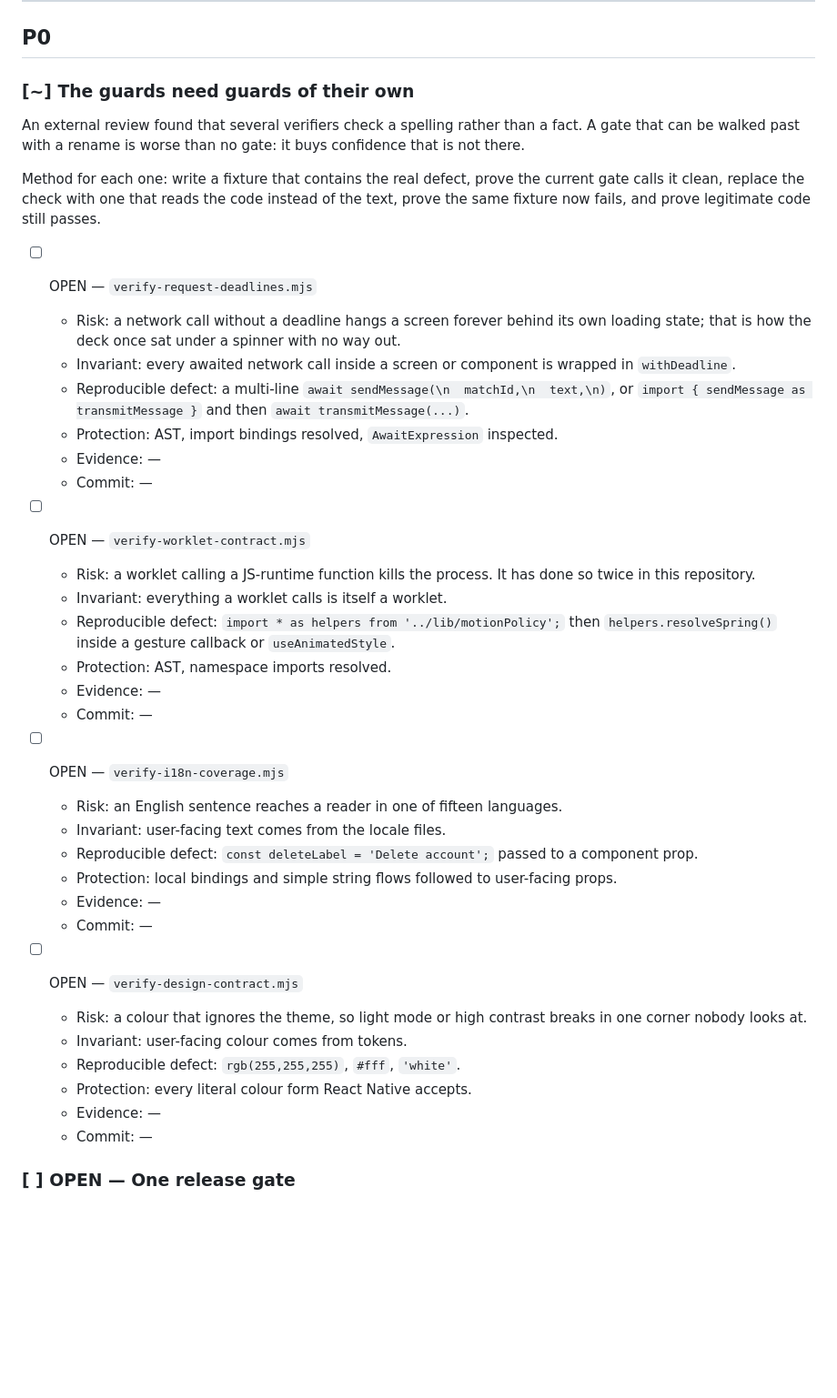
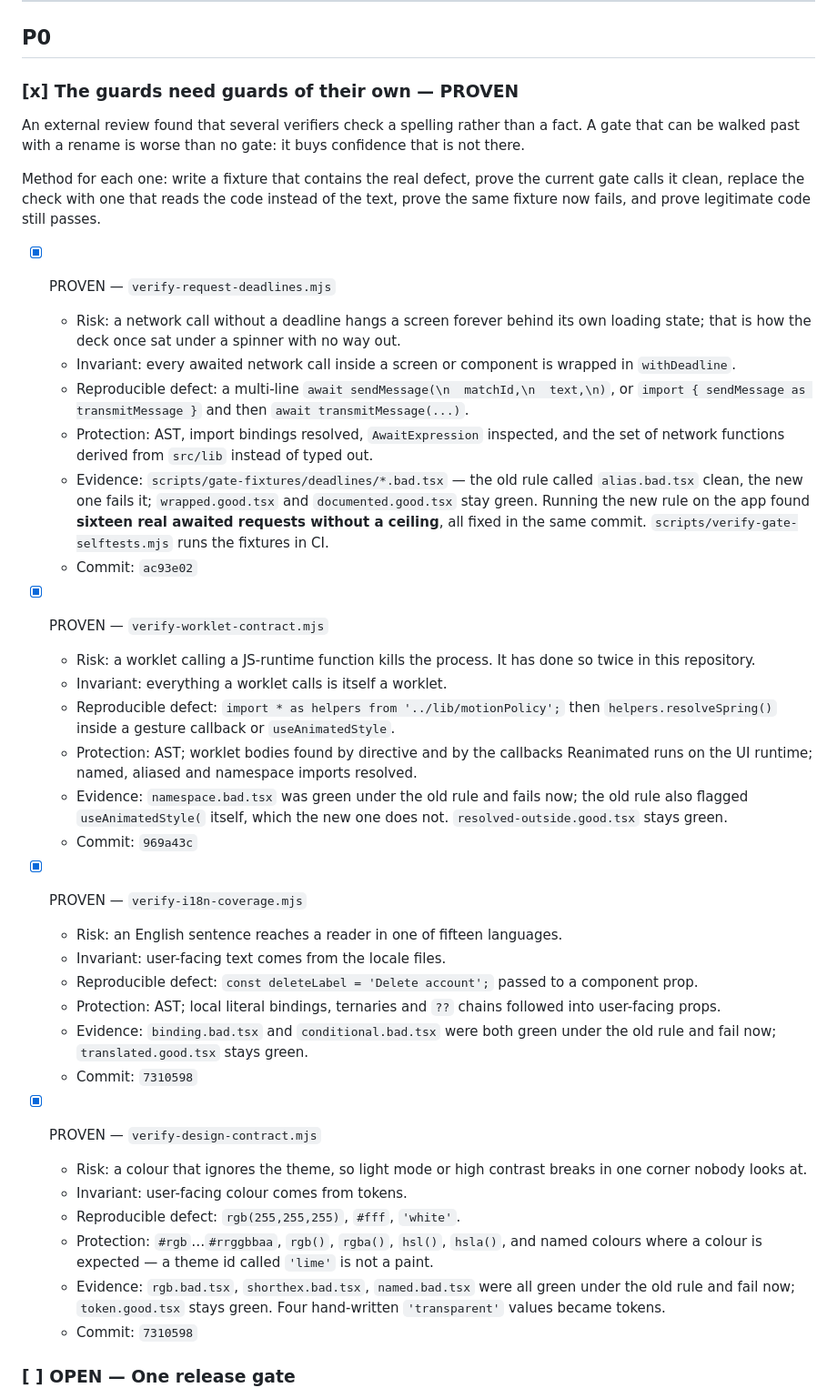
Before and after one commit to BEKO2210/Binder, a Markdown page: docs/ENTERPRISE_HARDENING.md, the part around the change. Shown at 91% size. GitHub-like rendering; blank space fills up the shorter version.

Commit message:
The hardening list records what the guards proved
Four gates, twenty-four planted defects, and the sixteen real deadline
violations the stronger rule found on its first run.

```diff
--- a/docs/ENTERPRISE_HARDENING.md
+++ b/docs/ENTERPRISE_HARDENING.md
@@ -27,7 +27,7 @@ the gate go red.
 
 ## P0
 
-### [~] The guards need guards of their own
+### [x] The guards need guards of their own — PROVEN
 
 An external review found that several verifiers check a spelling rather than a
 fact. A gate that can be walked past with a rename is worse than no gate: it
@@ -38,7 +38,7 @@ current gate calls it clean, replace the check with one that reads the code
 instead of the text, prove the same fixture now fails, and prove legitimate code
 still passes.
 
-- [ ] OPEN — `verify-request-deadlines.mjs`
+- [x] PROVEN — `verify-request-deadlines.mjs`
   - Risk: a network call without a deadline hangs a screen forever behind its
     own loading state; that is how the deck once sat under a spinner with no way
     out.
@@ -46,37 +46,52 @@ still passes.
     wrapped in `withDeadline`.
   - Reproducible defect: a multi-line `await sendMessage(\n  matchId,\n  text,\n)`,
     or `import { sendMessage as transmitMessage }` and then `await transmitMessage(...)`.
-  - Protection: AST, import bindings resolved, `AwaitExpression` inspected.
-  - Evidence: —
-  - Commit: —
+  - Protection: AST, import bindings resolved, `AwaitExpression` inspected, and
+    the set of network functions derived from `src/lib` instead of typed out.
+  - Evidence: `scripts/gate-fixtures/deadlines/*.bad.tsx` — the old rule called
+    `alias.bad.tsx` clean, the new one fails it; `wrapped.good.tsx` and
+    `documented.good.tsx` stay green. Running the new rule on the app found
+    **sixteen real awaited requests without a ceiling**, all fixed in the same
+    commit. `scripts/verify-gate-selftests.mjs` runs the fixtures in CI.
+  - Commit: `ac93e02`
 
-- [ ] OPEN — `verify-worklet-contract.mjs`
+- [x] PROVEN — `verify-worklet-contract.mjs`
   - Risk: a worklet calling a JS-runtime function kills the process. It has done
     so twice in this repository.
   - Invariant: everything a worklet calls is itself a worklet.
   - Reproducible defect: `import * as helpers from '../lib/motionPolicy';` then
     `helpers.resolveSpring()` inside a gesture callback or `useAnimatedStyle`.
-  - Protection: AST, namespace imports resolved.
-  - Evidence: —
-  - Commit: —
+  - Protection: AST; worklet bodies found by directive and by the callbacks
+    Reanimated runs on the UI runtime; named, aliased and namespace imports
+    resolved.
+  - Evidence: `namespace.bad.tsx` was green under the old rule and fails now;
+    the old rule also flagged `useAnimatedStyle(` itself, which the new one does
+    not. `resolved-outside.good.tsx` stays green.
+  - Commit: `969a43c`
 
-- [ ] OPEN — `verify-i18n-coverage.mjs`
+- [x] PROVEN — `verify-i18n-coverage.mjs`
   - Risk: an English sentence reaches a reader in one of fifteen languages.
   - Invariant: user-facing text comes from the locale files.
   - Reproducible defect: `const deleteLabel = 'Delete account';` passed to a
     component prop.
-  - Protection: local bindings and simple string flows followed to user-facing props.
-  - Evidence: —
-  - Commit: —
+  - Protection: AST; local literal bindings, ternaries and `??` chains followed
+    into user-facing props.
+  - Evidence: `binding.bad.tsx` and `conditional.bad.tsx` were both green under
+    the old rule and fail now; `translated.good.tsx` stays green.
+  - Commit: `7310598`
 
-- [ ] OPEN — `verify-design-contract.mjs`
+- [x] PROVEN — `verify-design-contract.mjs`
   - Risk: a colour that ignores the theme, so light mode or high contrast breaks
     in one corner nobody looks at.
   - Invariant: user-facing colour comes from tokens.
   - Reproducible defect: `rgb(255,255,255)`, `#fff`, `'white'`.
-  - Protection: every literal colour form React Native accepts.
-  - Evidence: —
-  - Commit: —
+  - Protection: `#rgb`…`#rrggbbaa`, `rgb()`, `rgba()`, `hsl()`, `hsla()`, and
+    named colours where a colour is expected — a theme id called `'lime'` is not
+    a paint.
+  - Evidence: `rgb.bad.tsx`, `shorthex.bad.tsx`, `named.bad.tsx` were all green
+    under the old rule and fail now; `token.good.tsx` stays green. Four
+    hand-written `'transparent'` values became tokens.
+  - Commit: `7310598`
 
 ### [ ] OPEN — One release gate
 
```
